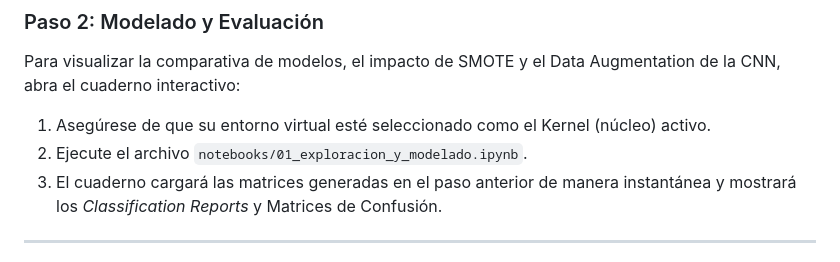
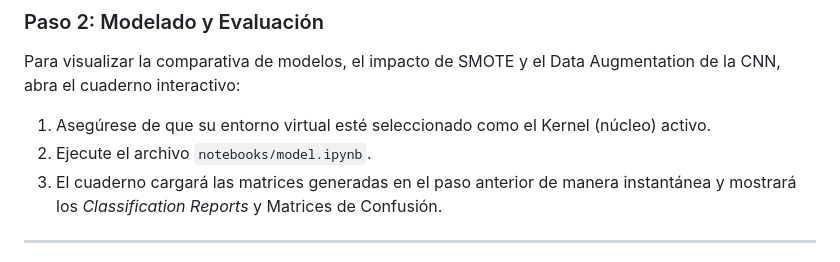
Before and after one commit to benyens/ProyectoIntroML, a Markdown page: README.md, the part around the change. Drawn GitHub-style.

```diff
--- a/README.md
+++ b/README.md
@@ -71,7 +71,7 @@ python src/extract_features.py
 ### Paso 2: Modelado y Evaluación
 Para visualizar la comparativa de modelos, el impacto de SMOTE y el Data Augmentation de la CNN, abra el cuaderno interactivo:
 1. Asegúrese de que su entorno virtual esté seleccionado como el Kernel (núcleo) activo.
-2. Ejecute el archivo `notebooks/01_exploracion_y_modelado.ipynb`.
+2. Ejecute el archivo `notebooks/model.ipynb`.
 3. El cuaderno cargará las matrices generadas en el paso anterior de manera instantánea y mostrará los *Classification Reports* y Matrices de Confusión.
 
 ---
```
